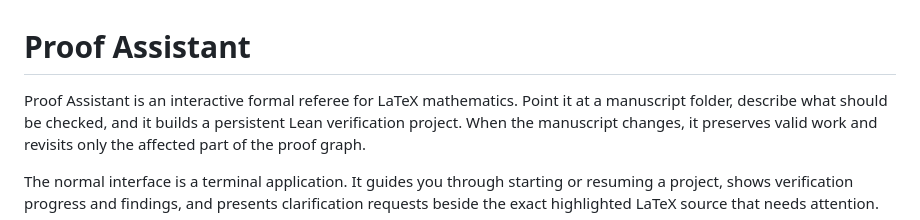
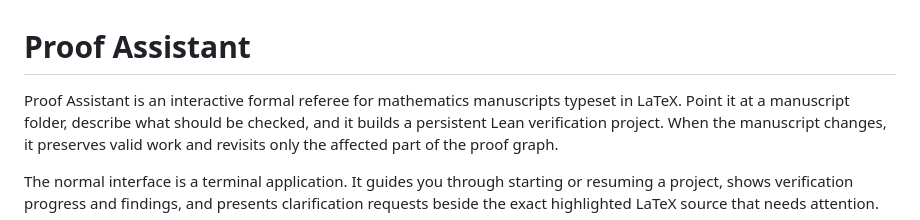
Before and after one commit to vitskov/proof-assistant, a Markdown page: README.md, the part around the change. Rendered like a GitHub page.

Commit message:
Clarify LaTeX support in READMEminor rewording
Updated README to clarify that it works with mathematics manuscripts typeset in LaTeX.

```diff
--- a/README.md
+++ b/README.md
@@ -1,6 +1,6 @@
 # Proof Assistant
 
-Proof Assistant is an interactive formal referee for LaTeX mathematics. Point
+Proof Assistant is an interactive formal referee for mathematics manuscripts typeset in LaTeX. Point
 it at a manuscript folder, describe what should be checked, and it builds a
 persistent Lean verification project. When the manuscript changes, it preserves
 valid work and revisits only the affected part of the proof graph.
```
